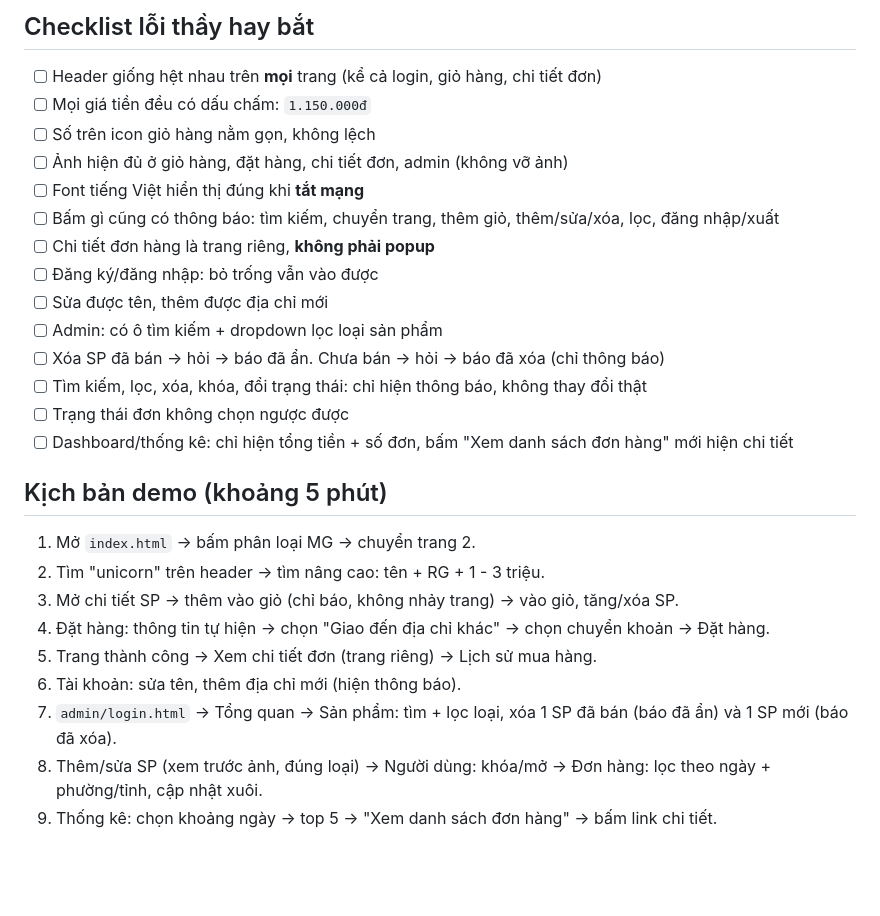
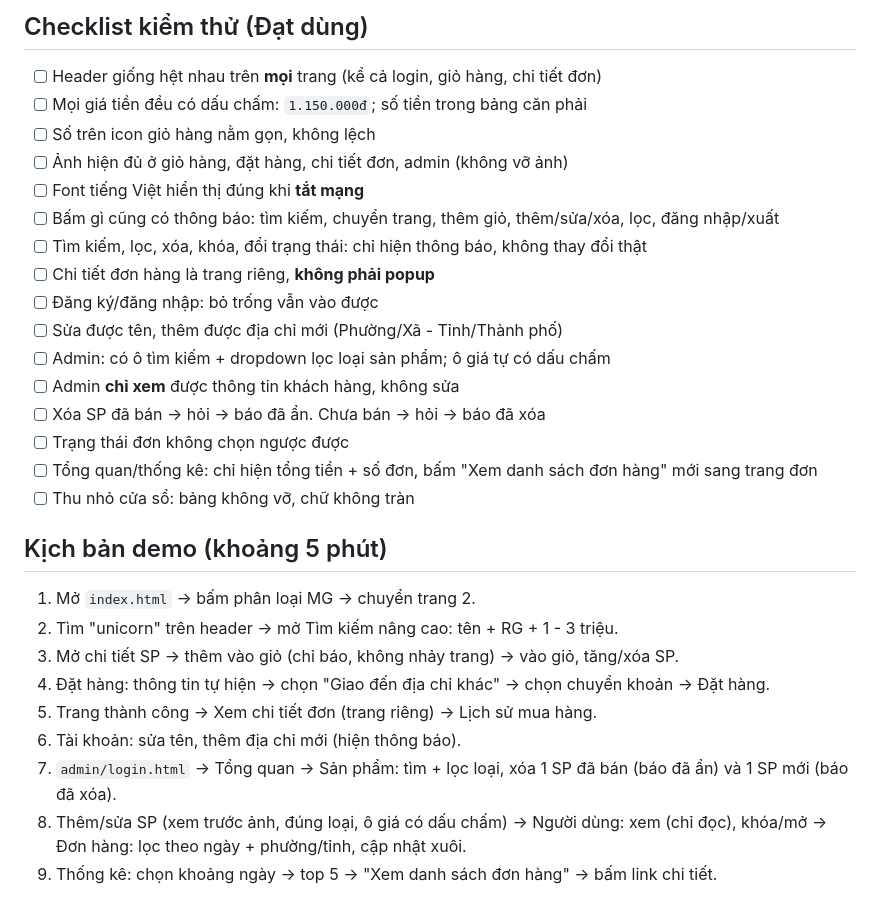
Before and after one commit to MaGiaVy/Web, a Markdown page: KE_HOACH.md, the part around one of its changes. Rendered like a GitHub page; blank space fills up the shorter version.

```diff
--- a/KE_HOACH.md
+++ b/KE_HOACH.md
@@ -22,27 +44,29 @@
 
-## Checklist lỗi thầy hay bắt
+## Checklist kiểm thử (Đạt dùng)
 - [ ] Header giống hệt nhau trên **mọi** trang (kể cả login, giỏ hàng, chi tiết đơn)
-- [ ] Mọi giá tiền đều có dấu chấm: `1.150.000đ`
+- [ ] Mọi giá tiền đều có dấu chấm: `1.150.000đ`; số tiền trong bảng căn phải
 - [ ] Số trên icon giỏ hàng nằm gọn, không lệch
 - [ ] Ảnh hiện đủ ở giỏ hàng, đặt hàng, chi tiết đơn, admin (không vỡ ảnh)
 - [ ] Font tiếng Việt hiển thị đúng khi **tắt mạng**
 - [ ] Bấm gì cũng có thông báo: tìm kiếm, chuyển trang, thêm giỏ, thêm/sửa/xóa, lọc, đăng nhập/xuất
+- [ ] Tìm kiếm, lọc, xóa, khóa, đổi trạng thái: chỉ hiện thông báo, không thay đổi thật
 - [ ] Chi tiết đơn hàng là trang riêng, **không phải popup**
 - [ ] Đăng ký/đăng nhập: bỏ trống vẫn vào được
-- [ ] Sửa được tên, thêm được địa chỉ mới
-- [ ] Admin: có ô tìm kiếm + dropdown lọc loại sản phẩm
-- [ ] Xóa SP đã bán → hỏi → báo đã ẩn. Chưa bán → hỏi → báo đã xóa (chỉ thông báo)
-- [ ] Tìm kiếm, lọc, xóa, khóa, đổi trạng thái: chỉ hiện thông báo, không thay đổi thật
+- [ ] Sửa được tên, thêm được địa chỉ mới (Phường/Xã - Tỉnh/Thành phố)
+- [ ] Admin: có ô tìm kiếm + dropdown lọc loại sản phẩm; ô giá tự có dấu chấm
+- [ ] Admin **chỉ xem** được thông tin khách hàng, không sửa
+- [ ] Xóa SP đã bán → hỏi → báo đã ẩn. Chưa bán → hỏi → báo đã xóa
 - [ ] Trạng thái đơn không chọn ngược được
-- [ ] Dashboard/thống kê: chỉ hiện tổng tiền + số đơn, bấm "Xem danh sách đơn hàng" mới hiện chi tiết
+- [ ] Tổng quan/thống kê: chỉ hiện tổng tiền + số đơn, bấm "Xem danh sách đơn hàng" mới sang trang đơn
+- [ ] Thu nhỏ cửa sổ: bảng không vỡ, chữ không tràn
 
 ## Kịch bản demo (khoảng 5 phút)
 1. Mở `index.html` → bấm phân loại MG → chuyển trang 2.
-2. Tìm "unicorn" trên header → tìm nâng cao: tên + RG + 1 - 3 triệu.
+2. Tìm "unicorn" trên header → mở Tìm kiếm nâng cao: tên + RG + 1 - 3 triệu.
 3. Mở chi tiết SP → thêm vào giỏ (chỉ báo, không nhảy trang) → vào giỏ, tăng/xóa SP.
 4. Đặt hàng: thông tin tự hiện → chọn "Giao đến địa chỉ khác" → chọn chuyển khoản → Đặt hàng.
 5. Trang thành công → Xem chi tiết đơn (trang riêng) → Lịch sử mua hàng.
 6. Tài khoản: sửa tên, thêm địa chỉ mới (hiện thông báo).
 7. `admin/login.html` → Tổng quan → Sản phẩm: tìm + lọc loại, xóa 1 SP đã bán (báo đã ẩn) và 1 SP mới (báo đã xóa).
-8. Thêm/sửa SP (xem trước ảnh, đúng loại) → Người dùng: khóa/mở → Đơn hàng: lọc theo ngày + phường/tỉnh, cập nhật xuôi.
+8. Thêm/sửa SP (xem trước ảnh, đúng loại, ô giá có dấu chấm) → Người dùng: xem (chỉ đọc), khóa/mở → Đơn hàng: lọc theo ngày + phường/tỉnh, cập nhật xuôi.
 9. Thống kê: chọn khoảng ngày → top 5 → "Xem danh sách đơn hàng" → bấm link chi tiết.
```
Also changed, not shown: other parts of KE_HOACH.md (+38 -16 lines).
